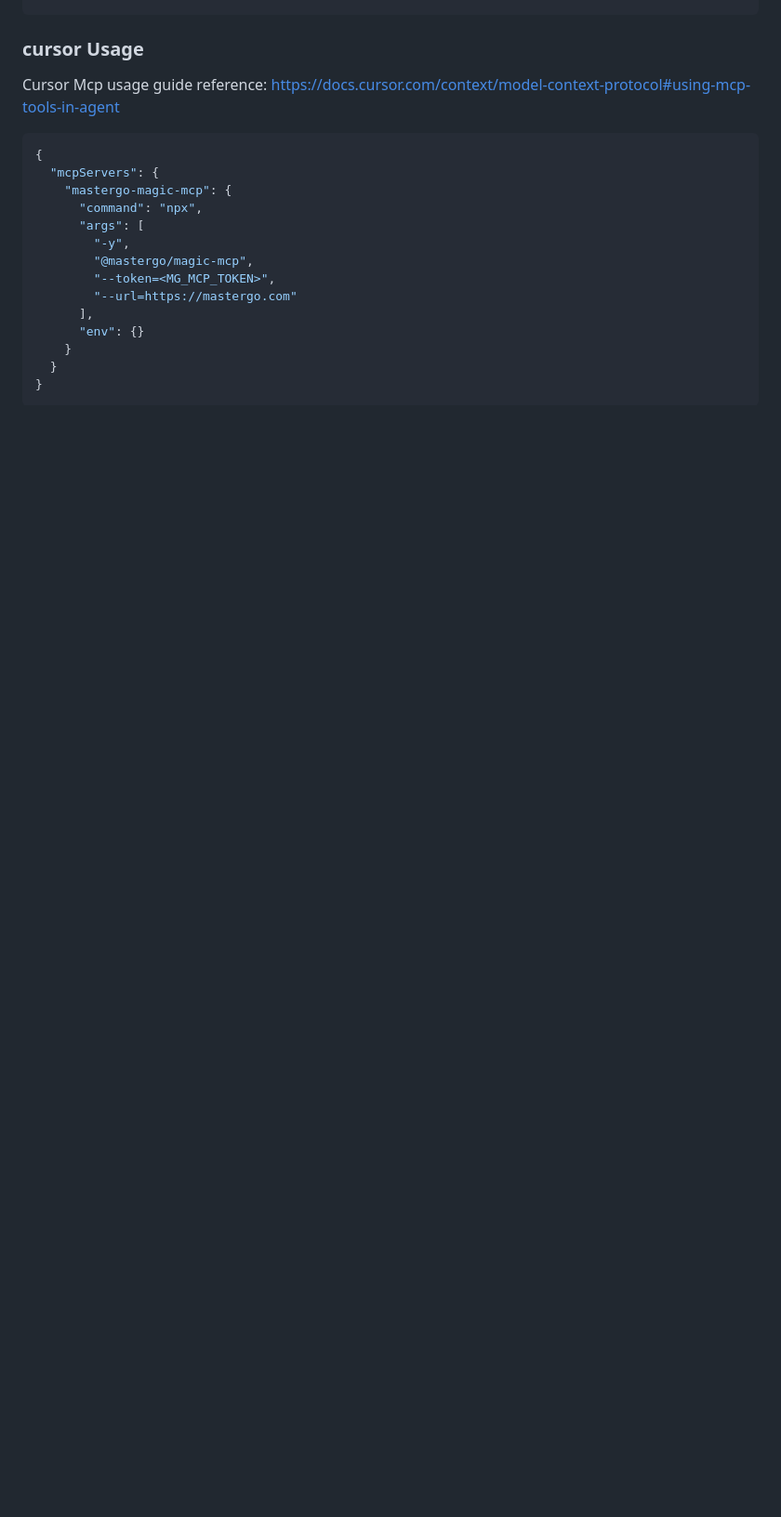
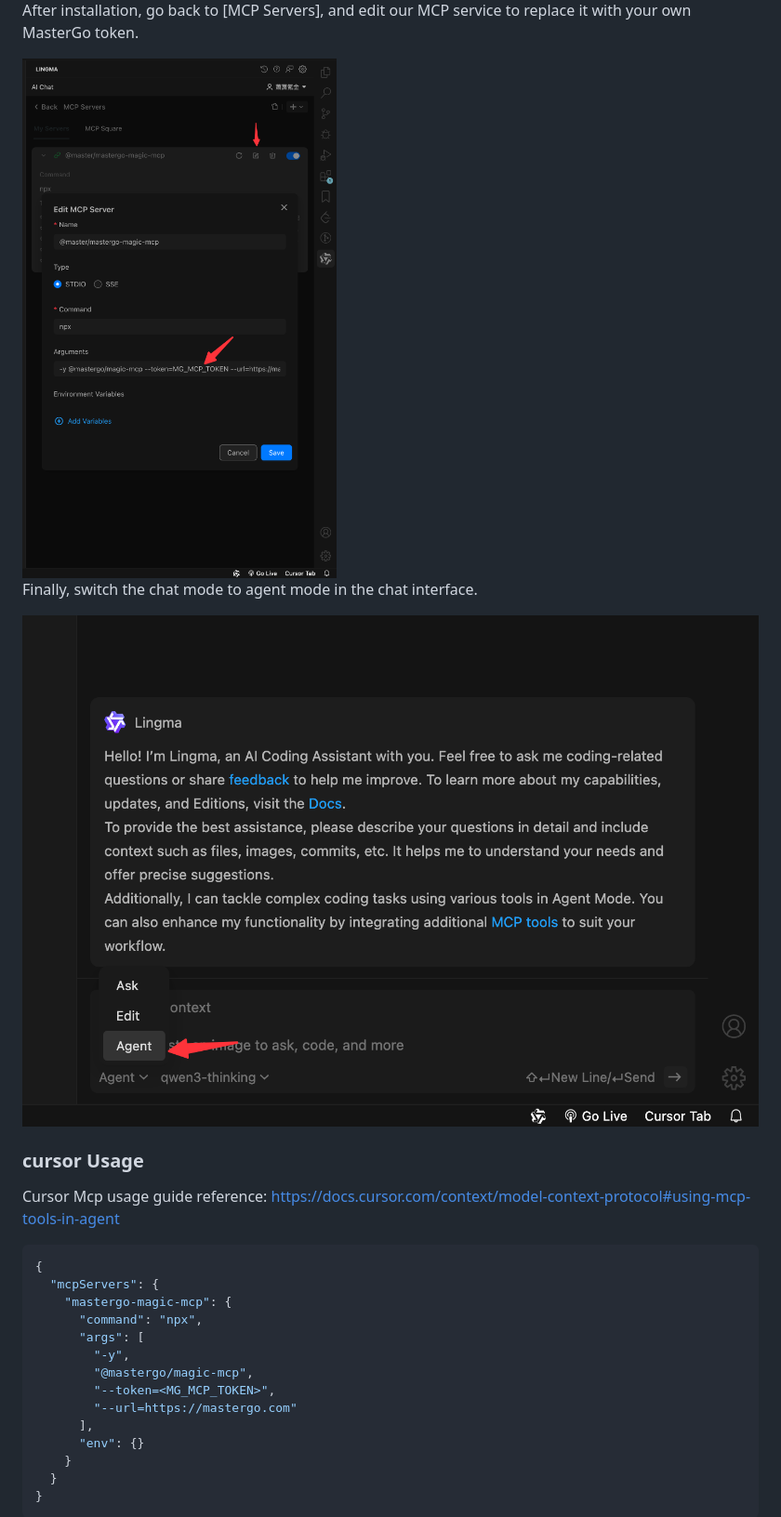
Before and after one commit to mastergo-design/mastergo-magic-mcp, a Markdown page: README.md, the part around one of its changes. Shown at 93% size. Rendered like a GitHub page; pictures changed too: images/image-20250507175005364.png (added), images/image-20250507175107044.png (added); blank space fills up the shorter version.

Commit message:
feat: update Readme (#21)

```diff
--- a/README.md
+++ b/README.md
@@ -43,3 +58,10 @@ npx @mastergo/magic-mcp --token YOUR_TOKEN --url API_URL --rule RULE_NAME --debu
+After installation, go back to [MCP Servers], and edit our MCP service to replace it with your own MasterGo token.
+
+<img src="https://github.com/mastergo-design/mastergo-magic-mcp/blob/feat_lingma/images/image-20250507175005364.png" alt="image-20250507175005364" style="zoom:25%;" />
+
+Finally, switch the chat mode to agent mode in the chat interface.
+
+<img src="https://github.com/mastergo-design/mastergo-magic-mcp/blob/feat_lingma/images/image-20250507175107044.png" alt="image-20250507175107044" style="zoom:25%;" />
 
 ### cursor Usage
 
```
Also changed, not shown: other parts of README.md (+15 -0 lines), README.zh-CN.md (+30 -8 lines), images/image-20250507174245589.png (added), images/image-20250507174511910.png (added), images/image-20250507174840456.png (added).
